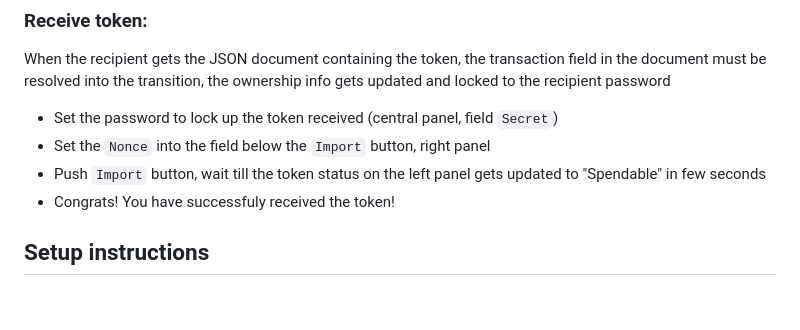
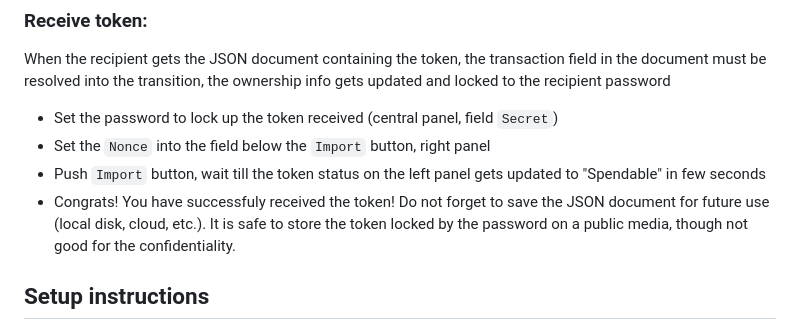
Before and after one commit to unicitynetwork/tx-flow-engine, a Markdown page: README.md, the part around the change. GitHub-like rendering; blank space fills up the shorter version.

Commit message:
Update README.md with json token storage clarifications

```diff
--- a/README.md
+++ b/README.md
@@ -30,7 +30,7 @@ When the recipient gets the JSON document containing the token, the transaction
  - Set the password to lock up the token received (central panel, field `Secret`)
  - Set the `Nonce` into the field below the `Import` button, right panel
  - Push `Import` button, wait till the token status on the left panel gets updated to "Spendable" in few seconds
- - Congrats! You have successfuly received the token!
+ - Congrats! You have successfuly received the token! Do not forget to save the JSON document for future use (local disk, cloud, etc.). It is safe to store the token locked by the password on a public media, though not good for the confidentiality.
 
 ## Setup instructions
  - Fetch the project: `git clone --recurse-submodules https://github.com/unicitynetwork/tx-flow-engine.git`
```
